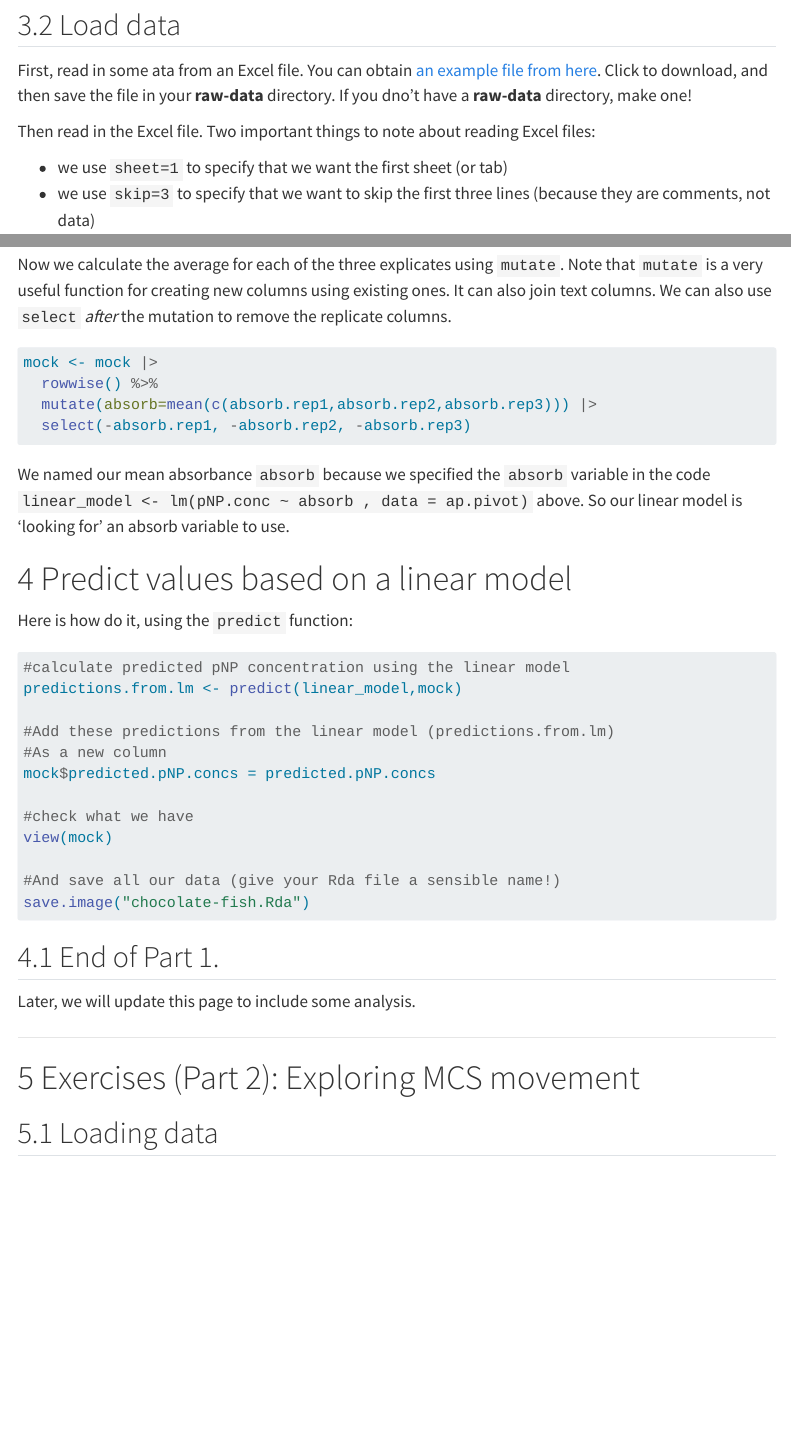
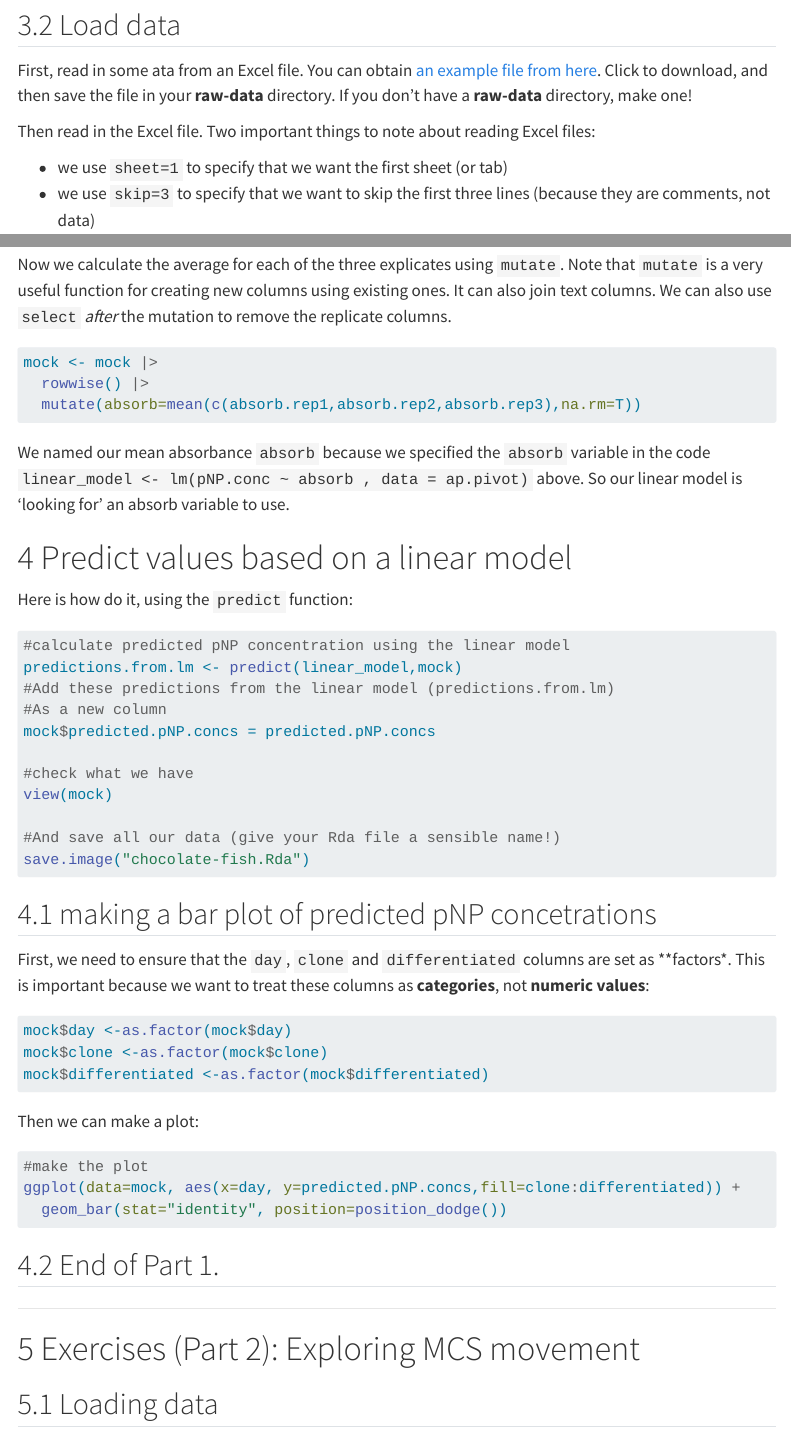
Before and after one commit to djeffares/BIO66I, a Quarto document (workshop4.qmd): the page in a window 1100 px wide, from 2990 px down, and a second part further down, joined at a grey line. Rendered offline with R 4.5, knitr and Pandoc in place of Quarto, with nearby package versions; menus at the side of the page are left out; long lines of code are wrapped.

Commit message:
w4 with barplot

````diff
--- a/workshop4.qmd
+++ b/workshop4.qmd
@@ -112,7 +112,7 @@ library(gganimate)
 
 ## Load data
 
-First, read in some ata from an Excel file. You can obtain [an example file from here](https://djeffares.github.io/BIO66I/example_alkaline_phosphatase_activity_assay-2024-03-21.xlsx). Click to download, and then save the file in your **raw-data** directory. If you dno't have a **raw-data** directory, make one!
+First, read in some ata from an Excel file. You can obtain [an example file from here](https://djeffares.github.io/BIO66I/example_alkaline_phosphatase_activity_assay-2024-03-21.xlsx). Click to download, and then save the file in your **raw-data** directory. If you don't have a **raw-data** directory, make one!
 
 Then read in the Excel file. Two important things to note about reading Excel files:
 
@@ -223,11 +223,10 @@ Now we calculate the average for each of the three explicates using `mutate`. No
 #| echo: true
 #| warning: false
 #| eval: true
+mock <- mock |>
+  rowwise() |>
+  mutate(absorb=mean(c(absorb.rep1,absorb.rep2,absorb.rep3),na.rm=T))
 
-mock <- mock |>
-  rowwise() %>%
-  mutate(absorb=mean(c(absorb.rep1,absorb.rep2,absorb.rep3))) |>
-  select(-absorb.rep1, -absorb.rep2, -absorb.rep3)
 ```
 
 We named our mean absorbance `absorb`  because we specified the `absorb` variable in the code `linear_model <- lm(pNP.conc ~ absorb , data = ap.pivot)` above. So our linear model is 'looking for' an absorb variable to use.
@@ -256,10 +254,37 @@ view(mock)
 save.image("chocolate-fish.Rda")
 ```
 
+## making a bar plot of predicted pNP concetrations
+
+First, we need to ensure that the `day`, `clone` and `differentiated` columns are set as **factors*. This is important because we want to treat these columns as **categories**, not **numeric values**:
+
+
+```{R}
+#| echo: true
+#| warning: false
+#| eval: false
+
+mock$day <-as.factor(mock$day)
+mock$clone <-as.factor(mock$clone)
+mock$differentiated <-as.factor(mock$differentiated)
+```
+
+Then we can make a plot:
+
+```{R}
+#| echo: true
+#| warning: false
+#| eval: false
+
+#make the plot
+ggplot(data=mock, aes(x=day, y=predicted.pNP.concs,fill=clone:differentiated)) +
+  geom_bar(stat="identity", position=position_dodge())
+
+```
+
 
 ## End of Part 1.
 
-Later, we will update this page to include some analysis.
 
 ------------------------------------------------------------------------
 
````
Also changed, not shown: docs/search.json, workshop4.qmd (1 more changed lines), 1 other file.
